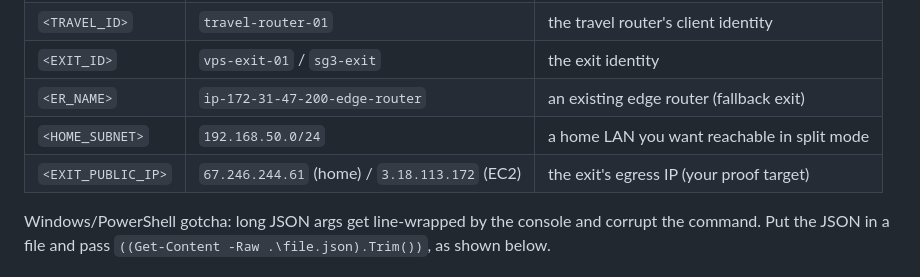
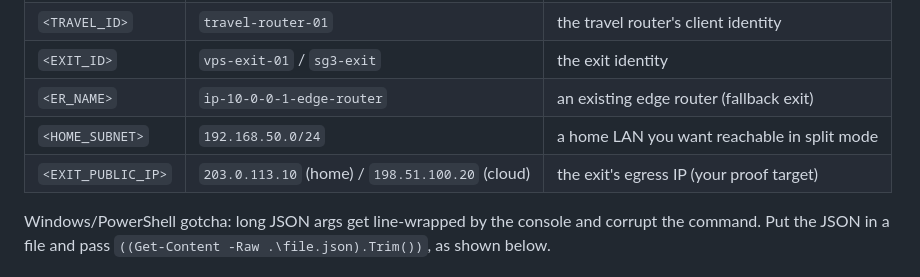
Before and after one commit to openziti/ziti-openwrt, a Markdown page: docs/ziti-cli-reference.md, the part around the change. Rendered like a GitHub page.

```diff
--- a/docs/ziti-cli-reference.md
+++ b/docs/ziti-cli-reference.md
@@ -15,9 +15,9 @@ Placeholders:
 | `<EXIT_ROLE>` | `#internet-exit` | identities allowed to Bind/host |
 | `<TRAVEL_ID>` | `travel-router-01` | the travel router's client identity |
 | `<EXIT_ID>` | `vps-exit-01` / `sg3-exit` | the exit identity |
-| `<ER_NAME>` | `ip-172-31-47-200-edge-router` | an existing edge router (fallback exit) |
+| `<ER_NAME>` | `ip-10-0-0-1-edge-router` | an existing edge router (fallback exit) |
 | `<HOME_SUBNET>` | `192.168.50.0/24` | a home LAN you want reachable in split mode |
-| `<EXIT_PUBLIC_IP>` | `67.246.244.61` (home) / `3.18.113.172` (EC2) | the exit's egress IP (your proof target) |
+| `<EXIT_PUBLIC_IP>` | `203.0.113.10` (home) / `198.51.100.20` (cloud) | the exit's egress IP (your proof target) |
 
 Windows/PowerShell gotcha: long JSON args get line-wrapped by the console and corrupt the command. Put the JSON in a
 file and pass `((Get-Content -Raw .\file.json).Trim())`, as shown below.
```
Also changed, not shown: docs/blog-series-idea.md (+1 -1 lines), docs/travel-router-buildlog.md (+20 -20 lines).
